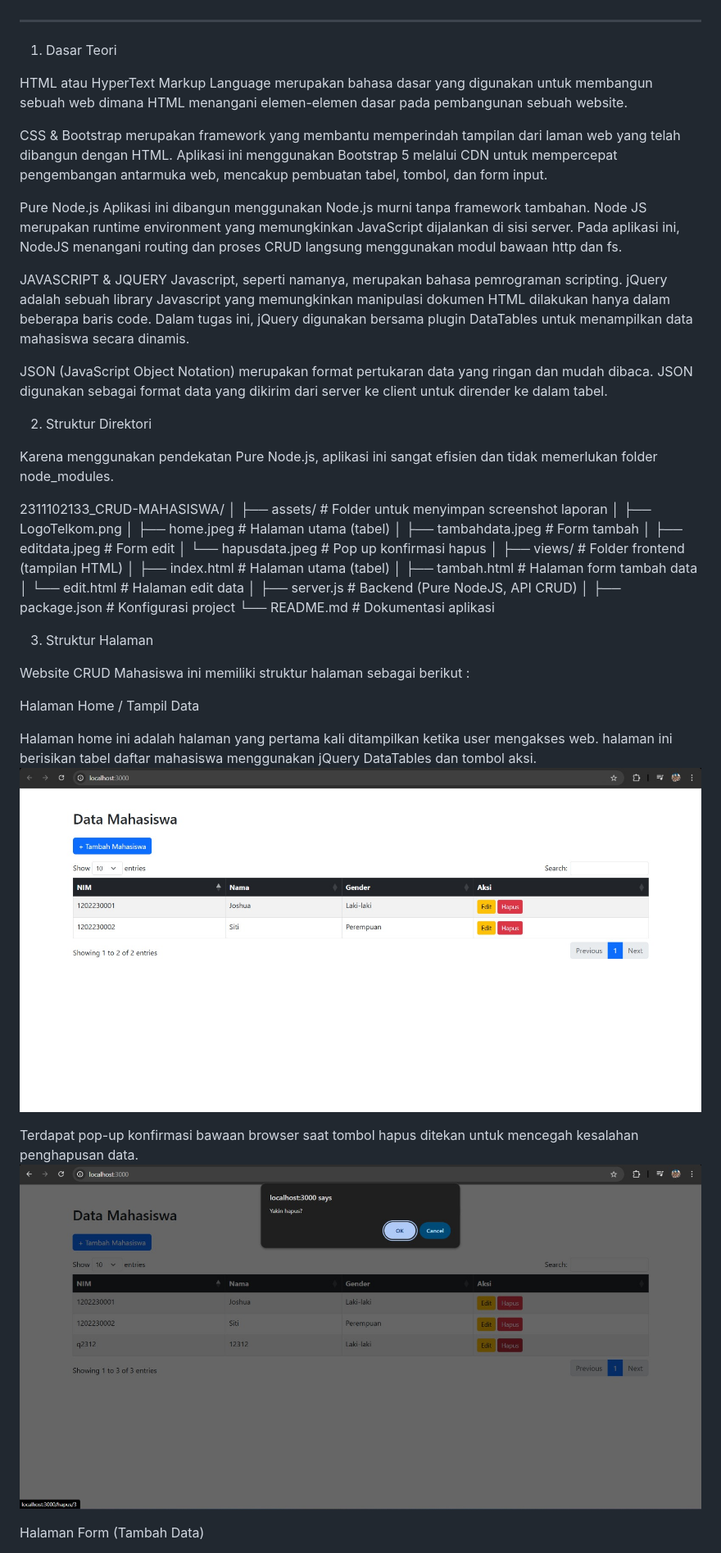
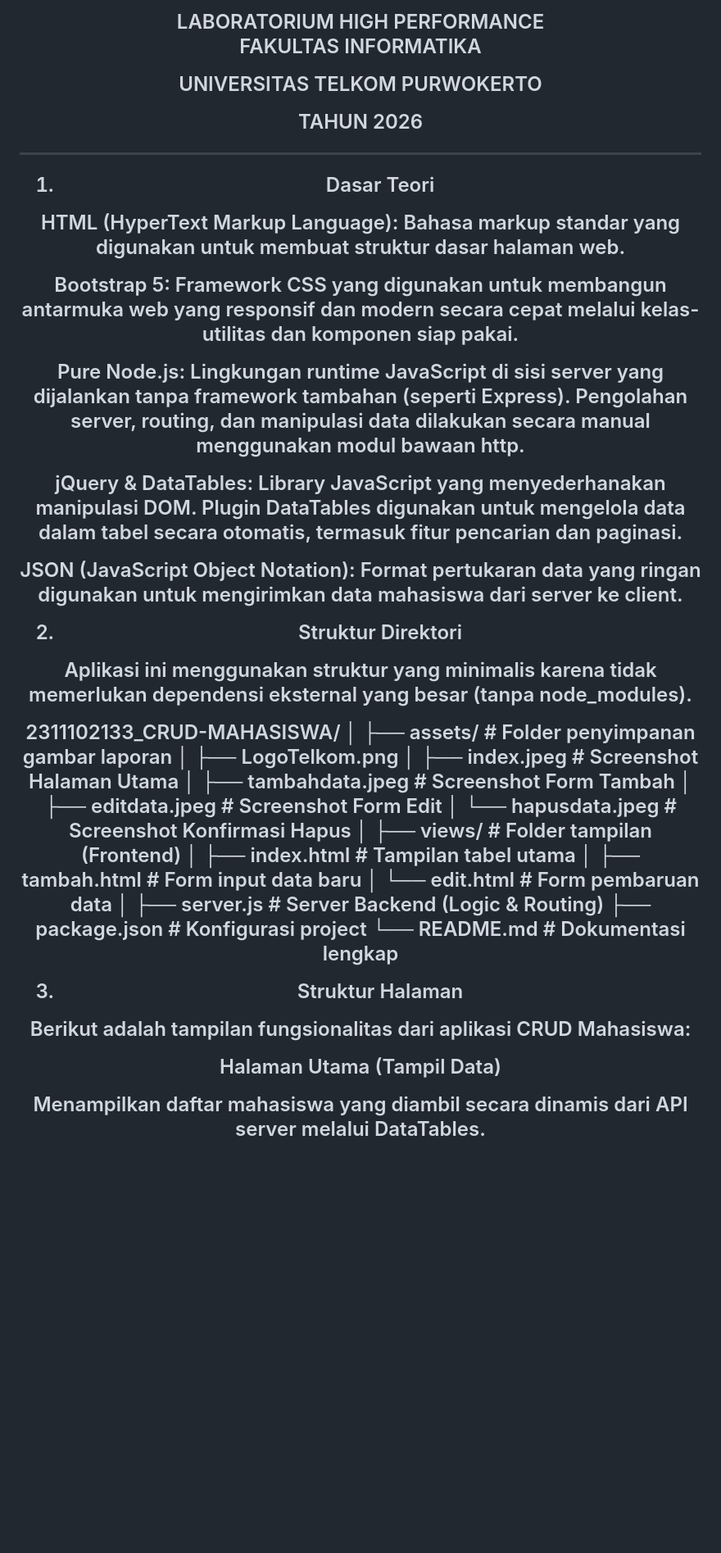
Before and after one commit to Christobacode/2311102133_Christoba-joshua-hutagalung_Coding-on-the-spot, a Markdown page: README.md, the part around one of its changes. Shown at 82% size. GitHub-like rendering; blank space fills up the shorter version.

```diff
--- a/README.md
+++ b/README.md
@@ -48,65 +33,65 @@
 
 
 
+
+<h2 align="center">LABORATORIUM HIGH PERFORMANCE
+
+
+
+FAKULTAS INFORMATIKA
+
+
+
+UNIVERSITAS TELKOM PURWOKERTO
+
+
+
+TAHUN 2026</h2>
+
 <hr>
 
 1. Dasar Teori
 
-HTML atau HyperText Markup Language merupakan bahasa dasar yang digunakan untuk membangun sebuah web dimana HTML menangani elemen-elemen dasar pada pembangunan sebuah website.
+HTML (HyperText Markup Language): Bahasa markup standar yang digunakan untuk membuat struktur dasar halaman web.
 
+Bootstrap 5: Framework CSS yang digunakan untuk membangun antarmuka web yang responsif dan modern secara cepat melalui kelas-utilitas dan komponen siap pakai.
 
+Pure Node.js: Lingkungan runtime JavaScript di sisi server yang dijalankan tanpa framework tambahan (seperti Express). Pengolahan server, routing, dan manipulasi data dilakukan secara manual menggunakan modul bawaan http.
 
-CSS & Bootstrap merupakan framework yang membantu memperindah tampilan dari laman web yang telah dibangun dengan HTML. Aplikasi ini menggunakan Bootstrap 5 melalui CDN untuk mempercepat pengembangan antarmuka web, mencakup pembuatan tabel, tombol, dan form input.
+jQuery & DataTables: Library JavaScript yang menyederhanakan manipulasi DOM. Plugin DataTables digunakan untuk mengelola data dalam tabel secara otomatis, termasuk fitur pencarian dan paginasi.
 
-
-
-Pure Node.js Aplikasi ini dibangun menggunakan Node.js murni tanpa framework tambahan. Node JS merupakan runtime environment yang memungkinkan JavaScript dijalankan di sisi server. Pada aplikasi ini, NodeJS menangani routing dan proses CRUD langsung menggunakan modul bawaan http dan fs.
-
-
-
-JAVASCRIPT & JQUERY Javascript, seperti namanya, merupakan bahasa pemrograman scripting. jQuery adalah sebuah library Javascript yang memungkinkan manipulasi dokumen HTML dilakukan hanya dalam beberapa baris code. Dalam tugas ini, jQuery digunakan bersama plugin DataTables untuk menampilkan data mahasiswa secara dinamis.
-
-
-
-JSON (JavaScript Object Notation) merupakan format pertukaran data yang ringan dan mudah dibaca. JSON digunakan sebagai format data yang dikirim dari server ke client untuk dirender ke dalam tabel.
-
-
+JSON (JavaScript Object Notation): Format pertukaran data yang ringan digunakan untuk mengirimkan data mahasiswa dari server ke client.
 
 2. Struktur Direktori
 
-Karena menggunakan pendekatan Pure Node.js, aplikasi ini sangat efisien dan tidak memerlukan folder node_modules.
+Aplikasi ini menggunakan struktur yang minimalis karena tidak memerlukan dependensi eksternal yang besar (tanpa node_modules).
 
 2311102133_CRUD-MAHASISWA/
 │
-├── assets/                # Folder untuk menyimpan screenshot laporan
+├── assets/                # Folder penyimpanan gambar laporan
 │   ├── LogoTelkom.png
-│   ├── home.jpeg          # Halaman utama (tabel)
-│   ├── tambahdata.jpeg    # Form tambah
-│   ├── editdata.jpeg      # Form edit
-│   └── hapusdata.jpeg     # Pop up konfirmasi hapus
+│   ├── index.jpeg         # Screenshot Halaman Utama
+│   ├── tambahdata.jpeg    # Screenshot Form Tambah
+│   ├── editdata.jpeg      # Screenshot Form Edit
+│   └── hapusdata.jpeg     # Screenshot Konfirmasi Hapus
 │
-├── views/                 # Folder frontend (tampilan HTML)
-│   ├── index.html         # Halaman utama (tabel)
-│   ├── tambah.html        # Halaman form tambah data
-│   └── edit.html          # Halaman edit data
+├── views/                 # Folder tampilan (Frontend)
+│   ├── index.html         # Tampilan tabel utama
+│   ├── tambah.html        # Form input data baru
+│   └── edit.html          # Form pembaruan data
 │
-├── server.js              # Backend (Pure NodeJS, API CRUD)
-│
+├── server.js              # Server Backend (Logic & Routing)
 ├── package.json           # Konfigurasi project
-└── README.md              # Dokumentasi aplikasi
+└── README.md              # Dokumentasi lengkap
 
 
 3. Struktur Halaman
 
-Website CRUD Mahasiswa ini memiliki struktur halaman sebagai berikut :
+Berikut adalah tampilan fungsionalitas dari aplikasi CRUD Mahasiswa:
 
-Halaman Home / Tampil Data
+Halaman Utama (Tampil Data)
 
-Halaman home ini adalah halaman yang pertama kali ditampilkan ketika user mengakses web. halaman ini berisikan tabel daftar mahasiswa menggunakan jQuery DataTables dan tombol aksi.
-<img src="2311102133_CRUD-MAHASISWA/assets/home.jpeg">
+Menampilkan daftar mahasiswa yang diambil secara dinamis dari API server melalui DataTables.
 
-Terdapat pop-up konfirmasi bawaan browser saat tombol hapus ditekan untuk mencegah kesalahan penghapusan data.
-<img src="2311102133_CRUD-MAHASISWA/assets/hapusdata.jpeg">
 
-Halaman Form (Tambah Data)
 
```
Also changed, not shown: other parts of README.md (+73 -76 lines).
